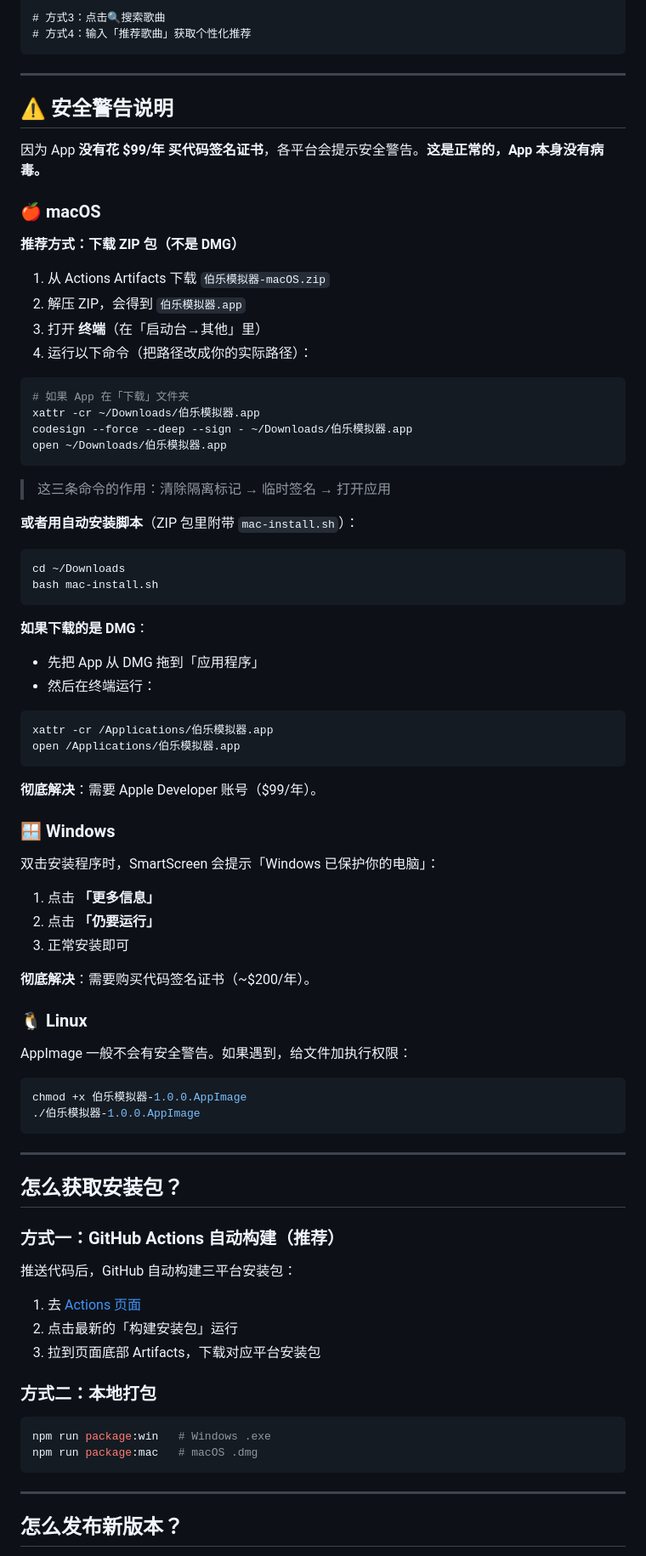
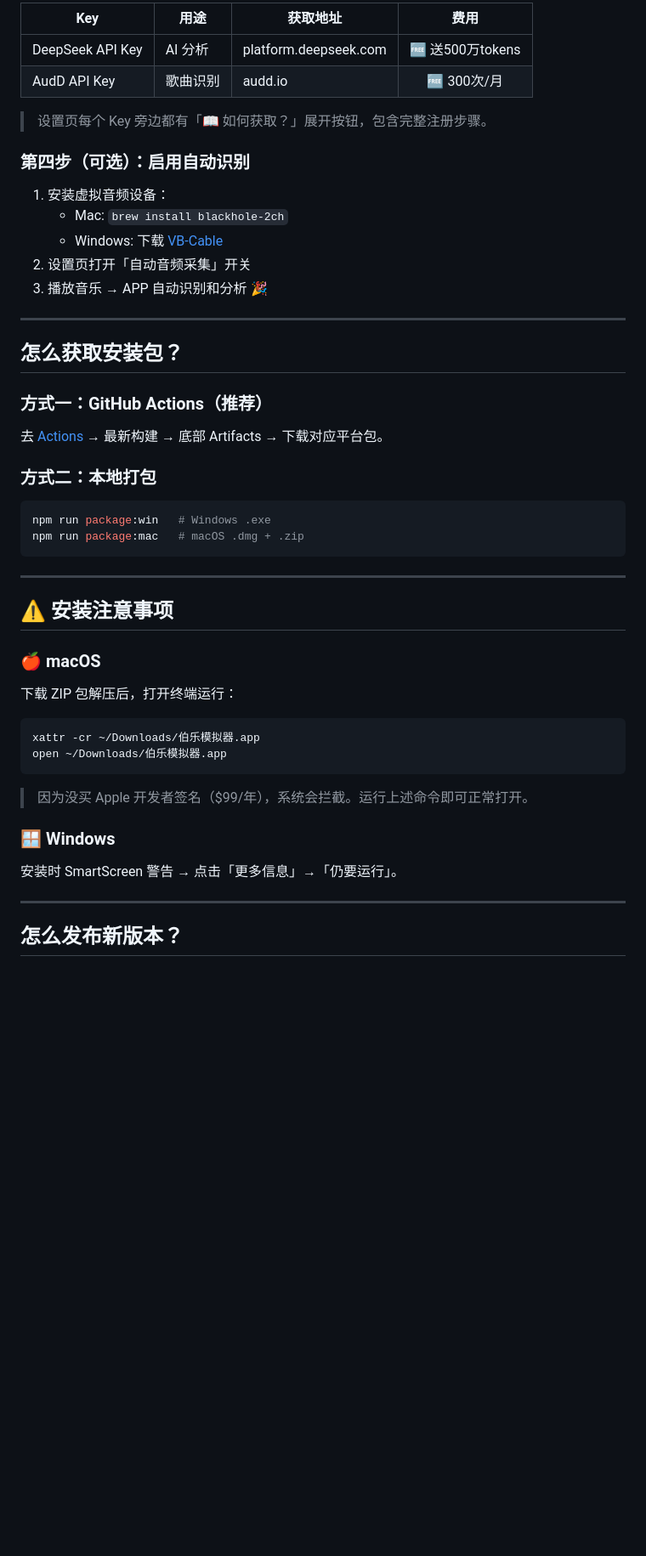
Before and after one commit to Ziyang-hub/Bole_Music, a Markdown page: README.md, the part around one of its changes. Shown at 85% size. Rendered like a GitHub page; blank space fills up the shorter version.

Commit message:
存档点23：最终更新产品设计.md和README.md
做了什么：
- README.md 全面重写：补充自动识别、歌单、双后端、开箱流程
- 产品设计.md 补全22个存档点 + 新功能清单

````diff
--- a/README.md
+++ b/README.md
@@ -93,86 +60,52 @@ https://music.163.com/song?id=186016
 
-# 方式3：点击🔍搜索歌曲
-# 方式4：输入「推荐歌曲」获取个性化推荐
-```
+| Key | 用途 | 获取地址 | 费用 |
+|-----|------|----------|:--:|
+| DeepSeek API Key | AI 分析 | platform.deepseek.com | 🆓 送500万tokens |
+| AudD API Key | 歌曲识别 | audd.io | 🆓 300次/月 |
 
----
+> 设置页每个 Key 旁边都有「📖 如何获取？」展开按钮，包含完整注册步骤。
 
-## ⚠️ 安全警告说明
+### 第四步（可选）：启用自动识别
 
-因为 App **没有花 $99/年 买代码签名证书**，各平台会提示安全警告。**这是正常的，App 本身没有病毒。**
-
-### 🍎 macOS
-
-**推荐方式：下载 ZIP 包（不是 DMG）**
-
-1. 从 Actions Artifacts 下载 `伯乐模拟器-macOS.zip`
-2. 解压 ZIP，会得到 `伯乐模拟器.app`
-3. 打开 **终端**（在「启动台→其他」里）
-4. 运行以下命令（把路径改成你的实际路径）：
-
-```bash
-# 如果 App 在「下载」文件夹
-xattr -cr ~/Downloads/伯乐模拟器.app
-codesign --force --deep --sign - ~/Downloads/伯乐模拟器.app
-open ~/Downloads/伯乐模拟器.app
-```
-
-> 这三条命令的作用：清除隔离标记 → 临时签名 → 打开应用
-
-**或者用自动安装脚本**（ZIP 包里附带 `mac-install.sh`）：
-
-```bash
-cd ~/Downloads
-bash mac-install.sh
-```
-
-**如果下载的是 DMG**：
-- 先把 App 从 DMG 拖到「应用程序」
-- 然后在终端运行：
-```bash
-xattr -cr /Applications/伯乐模拟器.app
-open /Applications/伯乐模拟器.app
-```
-
-**彻底解决**：需要 Apple Developer 账号（$99/年）。
-
-### 🪟 Windows
-
-双击安装程序时，SmartScreen 会提示「Windows 已保护你的电脑」：
-
-1. 点击 **「更多信息」**
-2. 点击 **「仍要运行」**
-3. 正常安装即可
-
-**彻底解决**：需要购买代码签名证书（~$200/年）。
-
-### 🐧 Linux
-
-AppImage 一般不会有安全警告。如果遇到，给文件加执行权限：
-
-```bash
-chmod +x 伯乐模拟器-1.0.0.AppImage
-./伯乐模拟器-1.0.0.AppImage
-```
+1. 安装虚拟音频设备：
+   - Mac: `brew install blackhole-2ch`
+   - Windows: 下载 [VB-Cable](https://vb-audio.com/Cable/)
+2. 设置页打开「自动音频采集」开关
+3. 播放音乐 → APP 自动识别和分析 🎉
 
 ---
 
 ## 怎么获取安装包？
 
-### 方式一：GitHub Actions 自动构建（推荐）
+### 方式一：GitHub Actions（推荐）
 
-推送代码后，GitHub 自动构建三平台安装包：
-
-1. 去 [Actions 页面](https://github.com/scorching12/Bole_Music/actions)
-2. 点击最新的「构建安装包」运行
-3. 拉到页面底部 Artifacts，下载对应平台安装包
+去 [Actions](https://github.com/scorching12/Bole_Music/actions) → 最新构建 → 底部 Artifacts → 下载对应平台包。
 
 ### 方式二：本地打包
 
 ```bash
 npm run package:win   # Windows .exe
-npm run package:mac   # macOS .dmg
+npm run package:mac   # macOS .dmg + .zip
 ```
+
+---
+
+## ⚠️ 安装注意事项
+
+### 🍎 macOS
+
+下载 ZIP 包解压后，打开终端运行：
+
+```bash
+xattr -cr ~/Downloads/伯乐模拟器.app
+open ~/Downloads/伯乐模拟器.app
+```
+
+> 因为没买 Apple 开发者签名（$99/年），系统会拦截。运行上述命令即可正常打开。
+
+### 🪟 Windows
+
+安装时 SmartScreen 警告 → 点击「更多信息」→「仍要运行」。
 
 ---
 
````
Also changed, not shown: other parts of README.md (+34 -113 lines), 产品设计.md (+14 -1 lines).
